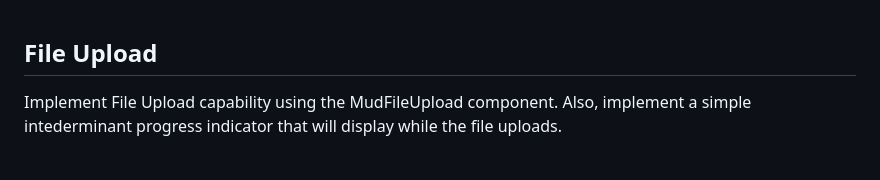
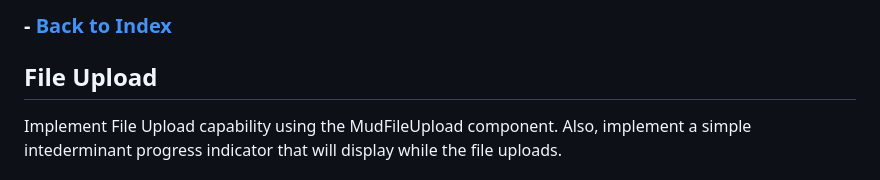
Before and after one commit to matjmiles/BlazorAppDemo.Solution, a Markdown page: BlazorAppDemo.Server/docs/FileUpload.MD, the part around the change. Drawn GitHub-style.

Commit message:
adding index link on each page

```diff
--- a/BlazorAppDemo.Server/docs/FileUpload.MD
+++ b/BlazorAppDemo.Server/docs/FileUpload.MD
@@ -1,3 +1,5 @@
+### - [Back to Index](Index.MD)
+
 ## File Upload
 
 Implement File Upload capability using the MudFileUpload component. Also,
```
